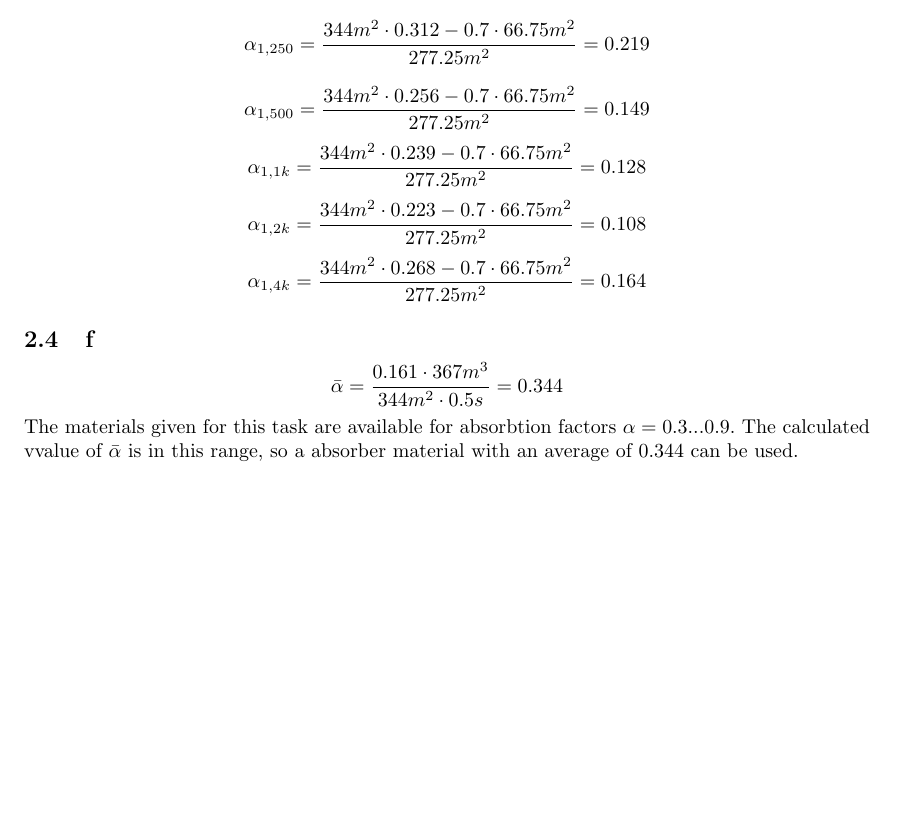
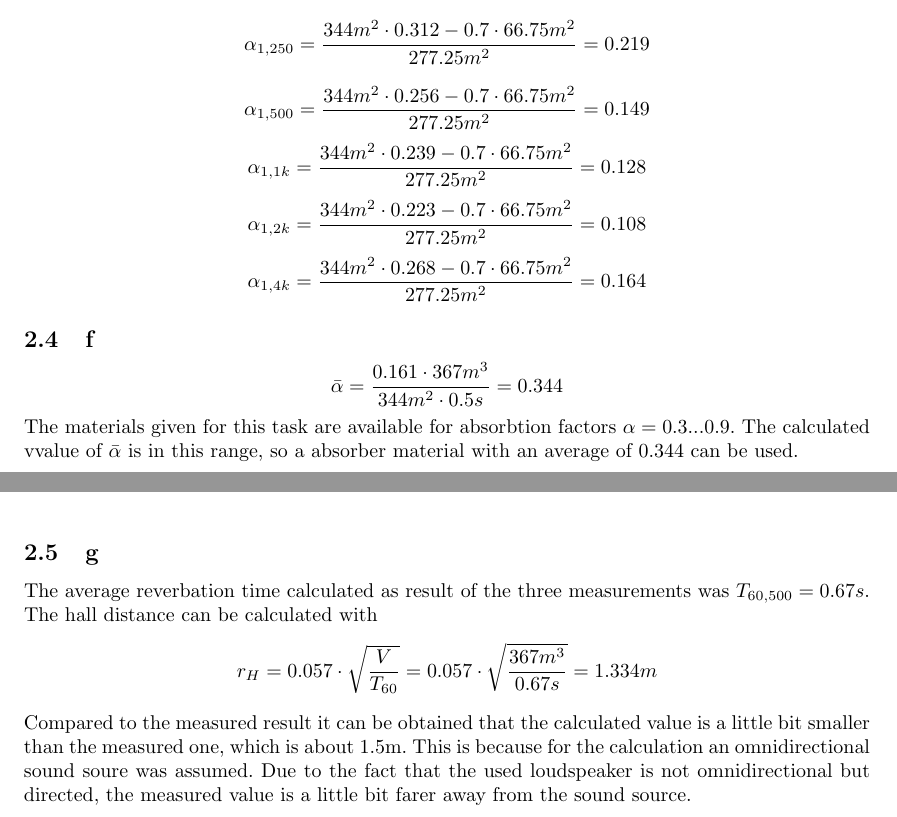
Before and after one commit to Horn2BWild/NTNU2014, a LaTeX document (TTT4170_Audiotechnology/Lab1/protocol.tex): part of page 3 of 3 before the commit and two parts of pages 3 and 4 of 4 after it, the two joined at a grey line, cut so that both start at the same text, the shorter picture padded with empty space. Compiled offline with pdfLaTeX.

Commit message:
added (g) calculations

```diff
--- a/TTT4170_Audiotechnology/Lab1/protocol.tex
+++ b/TTT4170_Audiotechnology/Lab1/protocol.tex
@@ -150,4 +150,9 @@ All other calculations are done with an assumed absorbtion factor of $\alpha_{ch
 \subsection{f}
 $$\bar{\alpha}=\frac{0.161\cdot 367m^3}{344m^2\cdot 0.5s}=0.344$$
 The materials given for this task are available for absorbtion factors $\alpha=0.3 ... 0.9$. The calculated vvalue of $\bar{\alpha}$ is in this range, so a absorber material with an average of $0.344$ can be used.
+\subsection{g}
+The average reverbation time calculated as result of the three measurements was $T_{60,500}=0.67s$. The hall distance can be calculated with
+$$r_H=0.057\cdot\sqrt{\frac{V}{T_{60}}}=0.057\cdot\sqrt{\frac{367m^3}{0.67s}}=1.334m$$
+Compared to the measured result it can be obtained that the calculated value is a little bit smaller than the measured one, which is about 1.5m. This is because for the calculation an omnidirectional sound soure was assumed. Due to the fact that the used loudspeaker is not omnidirectional but directed, the measured value is a little bit farer away from the sound source.
+
 \end{document}
```
